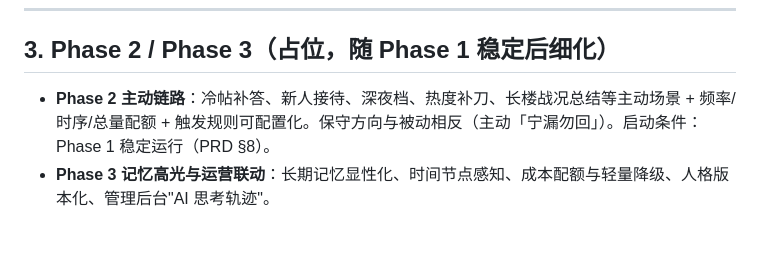
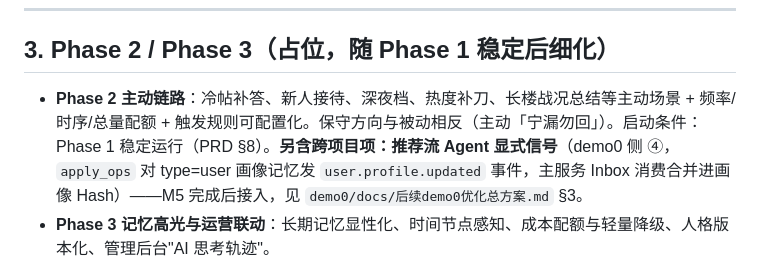
Before and after one commit to stephen688/QuantaCommunity, a Markdown page: QuantaBot/总计划.md, the part around the change. Rendered like a GitHub page; blank space fills up the shorter version.

```diff
--- a/QuantaBot/总计划.md
+++ b/QuantaBot/总计划.md
@@ -196,7 +196,7 @@
 
 ## 3. Phase 2 / Phase 3（占位，随 Phase 1 稳定后细化）
 
-- **Phase 2 主动链路**：冷帖补答、新人接待、深夜档、热度补刀、长楼战况总结等主动场景 + 频率/时序/总量配额 + 触发规则可配置化。保守方向与被动相反（主动「宁漏勿回」）。启动条件：Phase 1 稳定运行（PRD §8）。
+- **Phase 2 主动链路**：冷帖补答、新人接待、深夜档、热度补刀、长楼战况总结等主动场景 + 频率/时序/总量配额 + 触发规则可配置化。保守方向与被动相反（主动「宁漏勿回」）。启动条件：Phase 1 稳定运行（PRD §8）。**另含跨项目项：推荐流 Agent 显式信号**（demo0 侧 ④，`apply_ops` 对 type=user 画像记忆发 `user.profile.updated` 事件，主服务 Inbox 消费合并进画像 Hash）——M5 完成后接入，见 `demo0/docs/后续demo0优化总方案.md` §3。
 - **Phase 3 记忆高光与运营联动**：长期记忆显性化、时间节点感知、成本配额与轻量降级、人格版本化、管理后台"AI 思考轨迹"。
 - **升级预留**（时机与条件见 `技术选型.md` §13）：LangGraph（多场景循环时）、Mem0 self-host（记忆复杂化时）、情绪专用模型路由（情绪占比>40% 且共情不达标时）、轻量模型第二供应商（qwen-flash/GLM-flash 类近免费模型做决策/摘要——M3 决议当前 deepseek-chat 复用；触发时机=M5 成本分档或自评偏置显性化）。
 - 两阶段细化时各走一轮 grill-me + writing-plans，产出各自的里程碑计划后再回填本节。
```
Also changed, not shown: demo0/docs/后续demo0优化总方案.md (+3 -3 lines).
